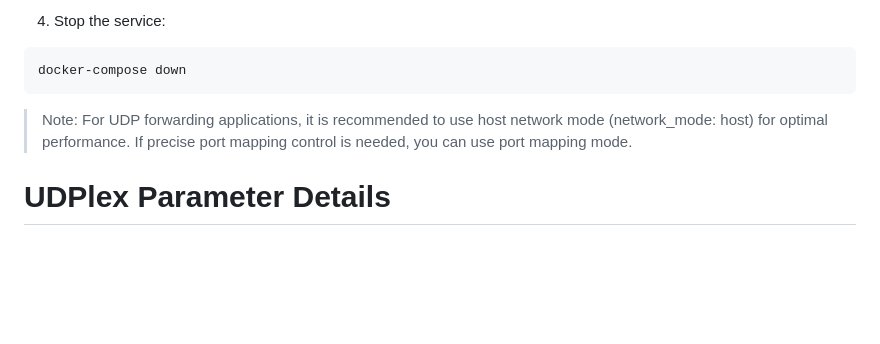
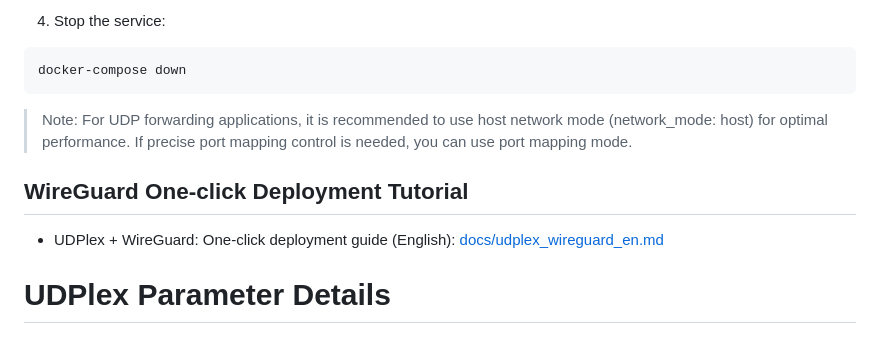
Before and after one commit to tao08141/UDPlex, a Markdown page: README.md, the part around the change. GitHub-like rendering; blank space fills up the shorter version.

Commit message:
docs: add WireGuard one-click deployment tutorial in README files

```diff
--- a/README.md
+++ b/README.md
@@ -79,6 +79,10 @@ docker-compose down
 
 > Note: For UDP forwarding applications, it is recommended to use host network mode (network_mode: host) for optimal performance. If precise port mapping control is needed, you can use port mapping mode.
 
+## WireGuard One-click Deployment Tutorial
+
+- UDPlex + WireGuard: One-click deployment guide (English): [docs/udplex_wireguard_en.md](docs/udplex_wireguard_en.md)
+
 # UDPlex Parameter Details
 
 ## Global Configuration
```
Also changed, not shown: README_ZH.md (+4 -0 lines).
